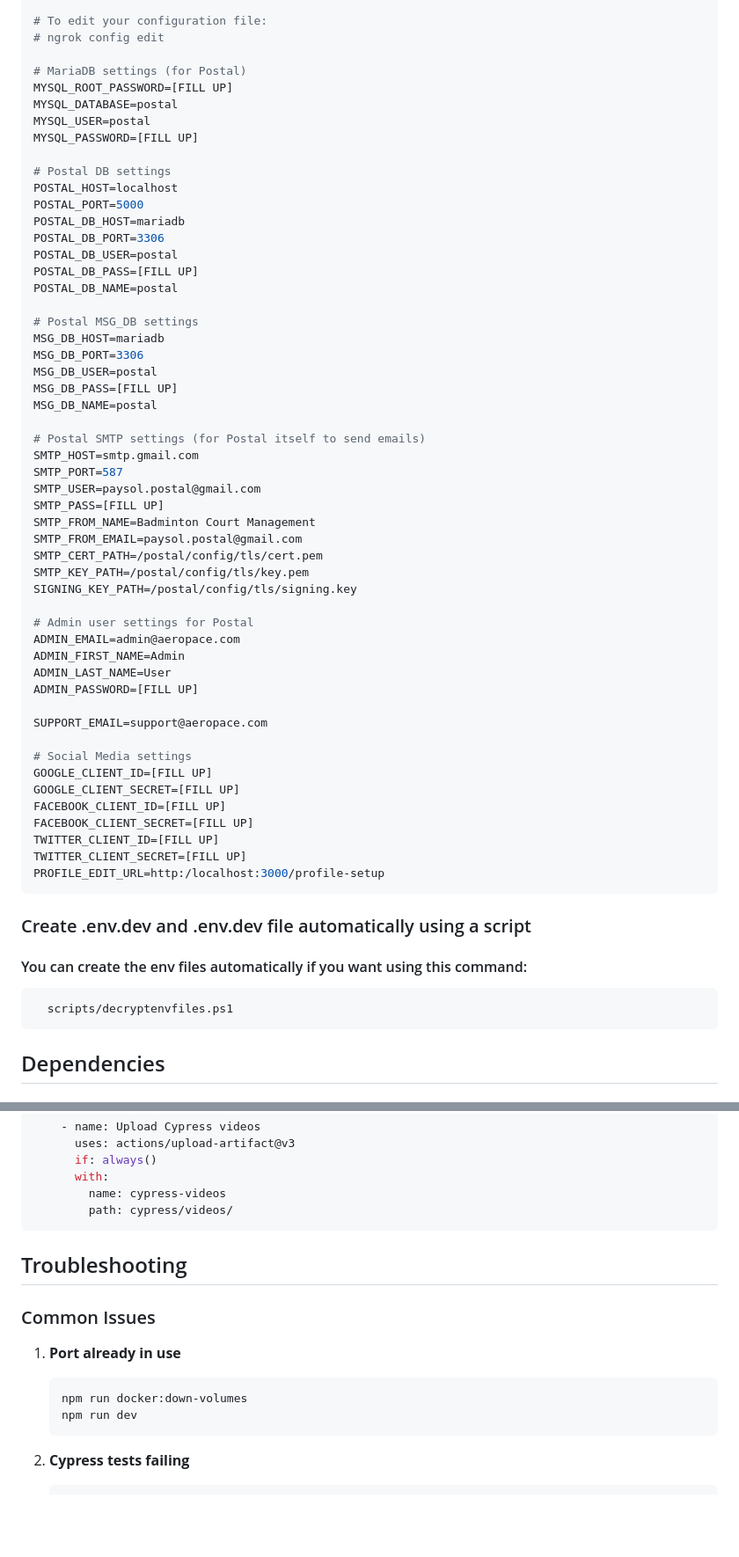
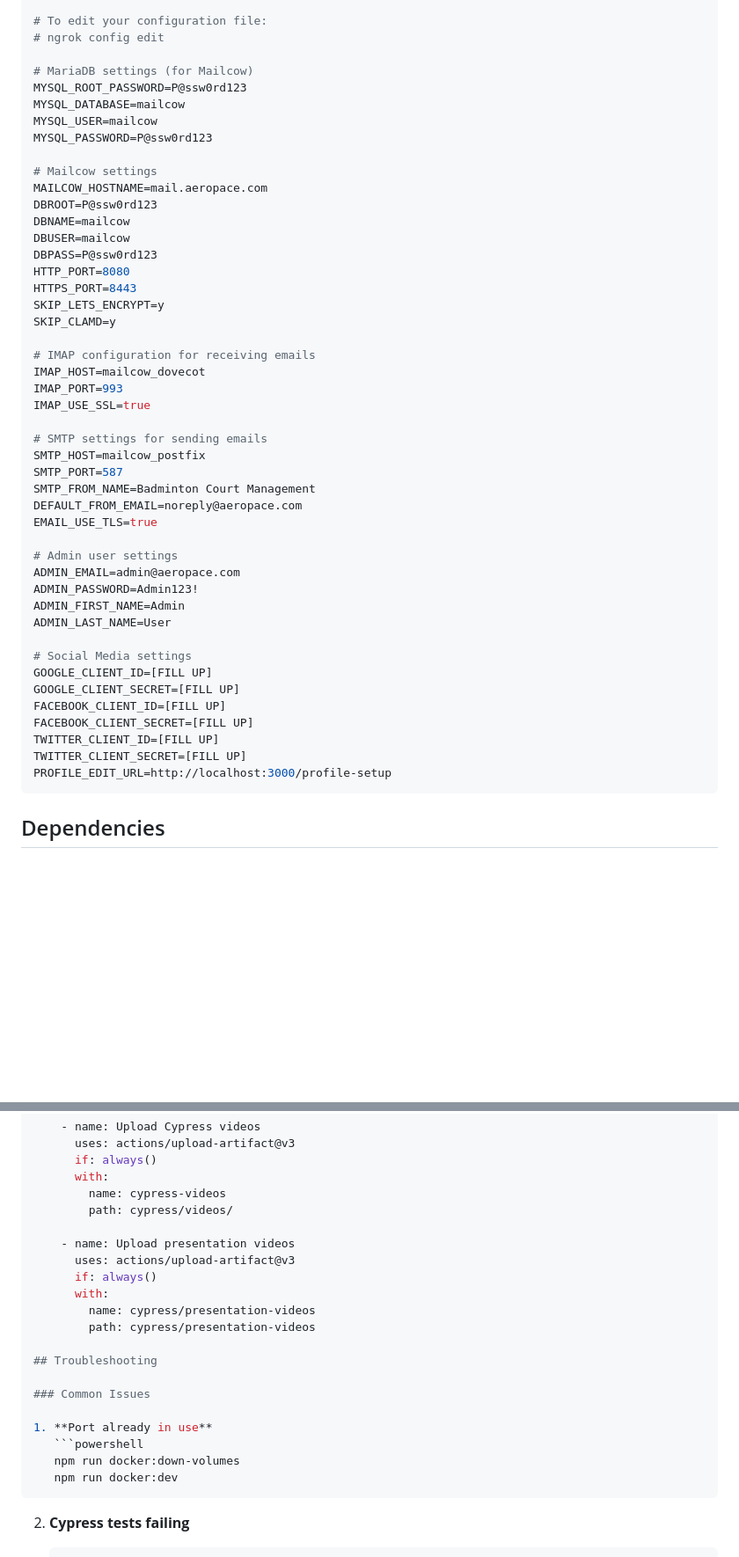
Before and after one commit to xmione/badminton_court, a Markdown page: Docs/Usage.md, 2 parts joined by grey strips. Shown at 88% size. Rendered like a GitHub page; blank space fills up the shorter version.

Commit message:
Updated Usage.md with updated info on Mailcow Email server.

````diff
--- a/Docs/Usage.md
+++ b/Docs/Usage.md
@@ -171,46 +163,40 @@ NGR_AUTHTOKEN=[FILL UP]
 # To edit your configuration file:
 # ngrok config edit
 
-# MariaDB settings (for Postal)
-MYSQL_ROOT_PASSWORD=[FILL UP]
-MYSQL_DATABASE=postal
-MYSQL_USER=postal
-MYSQL_PASSWORD=[FILL UP]
+# MariaDB settings (for Mailcow)
+MYSQL_ROOT_PASSWORD=P@ssw0rd123
+MYSQL_DATABASE=mailcow
+MYSQL_USER=mailcow
+MYSQL_PASSWORD=P@ssw0rd123
 
-# Postal DB settings
-POSTAL_HOST=localhost
-POSTAL_PORT=5000
-POSTAL_DB_HOST=mariadb
-POSTAL_DB_PORT=3306
-POSTAL_DB_USER=postal
-POSTAL_DB_PASS=[FILL UP]
-POSTAL_DB_NAME=postal
+# Mailcow settings
+MAILCOW_HOSTNAME=mail.aeropace.com
+DBROOT=P@ssw0rd123
+DBNAME=mailcow
+DBUSER=mailcow
+DBPASS=P@ssw0rd123
+HTTP_PORT=8080
+HTTPS_PORT=8443
+SKIP_LETS_ENCRYPT=y
+SKIP_CLAMD=y
 
-# Postal MSG_DB settings
-MSG_DB_HOST=mariadb
-MSG_DB_PORT=3306
-MSG_DB_USER=postal
-MSG_DB_PASS=[FILL UP]
-MSG_DB_NAME=postal
+# IMAP configuration for receiving emails
+IMAP_HOST=mailcow_dovecot
+IMAP_PORT=993
+IMAP_USE_SSL=true
 
-# Postal SMTP settings (for Postal itself to send emails)
-SMTP_HOST=smtp.gmail.com
+# SMTP settings for sending emails
+SMTP_HOST=mailcow_postfix
 SMTP_PORT=587
-SMTP_USER=paysol.postal@gmail.com
-SMTP_PASS=[FILL UP]
 SMTP_FROM_NAME=Badminton Court Management
-SMTP_FROM_EMAIL=paysol.postal@gmail.com
-SMTP_CERT_PATH=/postal/config/tls/cert.pem
-SMTP_KEY_PATH=/postal/config/tls/key.pem
-SIGNING_KEY_PATH=/postal/config/tls/signing.key
+DEFAULT_FROM_EMAIL=noreply@aeropace.com
+EMAIL_USE_TLS=true
 
-# Admin user settings for Postal
+# Admin user settings
 ADMIN_EMAIL=admin@aeropace.com
+ADMIN_PASSWORD=Admin123!
 ADMIN_FIRST_NAME=Admin
 ADMIN_LAST_NAME=User
-ADMIN_PASSWORD=[FILL UP]
-
-SUPPORT_EMAIL=support@aeropace.com
 
 # Social Media settings
 GOOGLE_CLIENT_ID=[FILL UP]
@@ -219,14 +205,9 @@ FACEBOOK_CLIENT_ID=[FILL UP]
 FACEBOOK_CLIENT_SECRET=[FILL UP]
 TWITTER_CLIENT_ID=[FILL UP]
 TWITTER_CLIENT_SECRET=[FILL UP]
-PROFILE_EDIT_URL=http:/localhost:3000/profile-setup
+PROFILE_EDIT_URL=http://localhost:3000/profile-setup
 ```
 
-### Create .env.dev and .env.dev file automatically using a script
-#### You can create the env files automatically if you want using this command:
-```powershell
-  scripts/decryptenvfiles.ps1
-```
 ## Dependencies
 
 ### Python Dependencies
@@ -792,7 +752,13 @@ jobs:
       with:
         name: cypress-videos
         path: cypress/videos/
-```
+
+    - name: Upload presentation videos
+      uses: actions/upload-artifact@v3
+      if: always()
+      with:
+        name: cypress/presentation-videos
+        path: cypress/presentation-videos
 
 ## Troubleshooting
 
@@ -801,7 +767,7 @@ jobs:
 1. **Port already in use**
    ```powershell
    npm run docker:down-volumes
-   npm run dev
+   npm run docker:dev
    ```
 
 2. **Cypress tests failing**
````
Also changed, not shown: other parts of Docs/Usage.md (+335 -293 lines).
